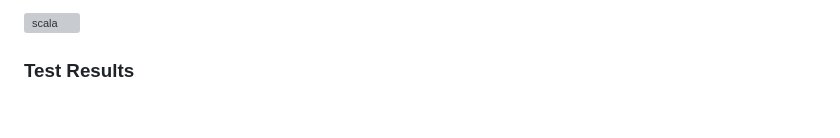
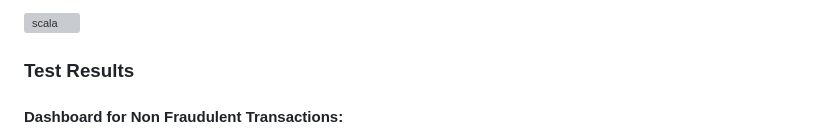
Before and after one commit to gourisabale18/Credit-Card-Fraud-Detection-Using-Big-Data-Analytics, a Markdown page: README.md, the part around the change printed below. GitHub-like rendering; blank space fills up the shorter version; grey boxes are pictures that could not be loaded.

```diff
--- a/README.md
+++ b/README.md
@@ -214,4 +214,5 @@ TransactionProducer.scala
 
 ### Test Results
 
+#### Dashboard for Non Fraudulent Transactions:
 
```
Also changed, not shown: other parts of README.md (+3 -0 lines).
